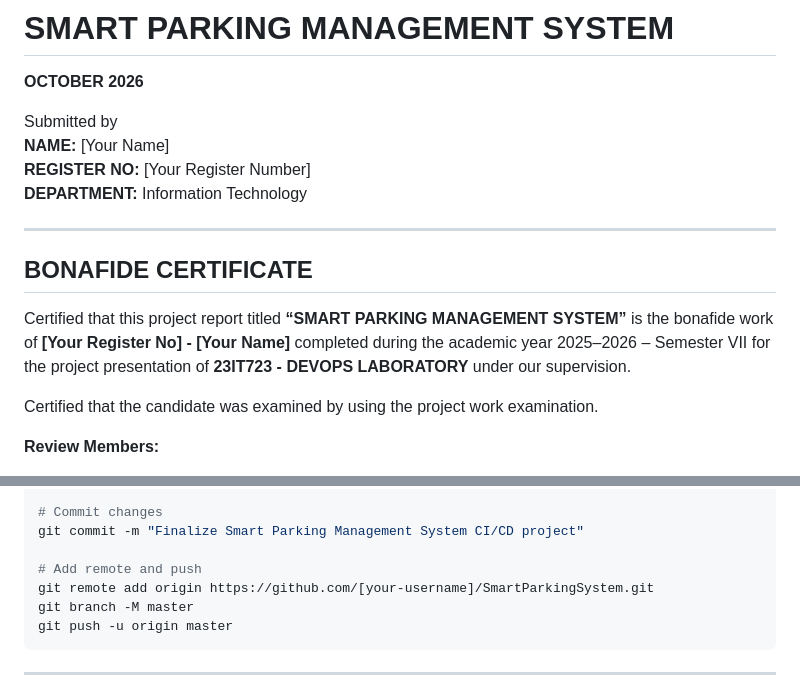
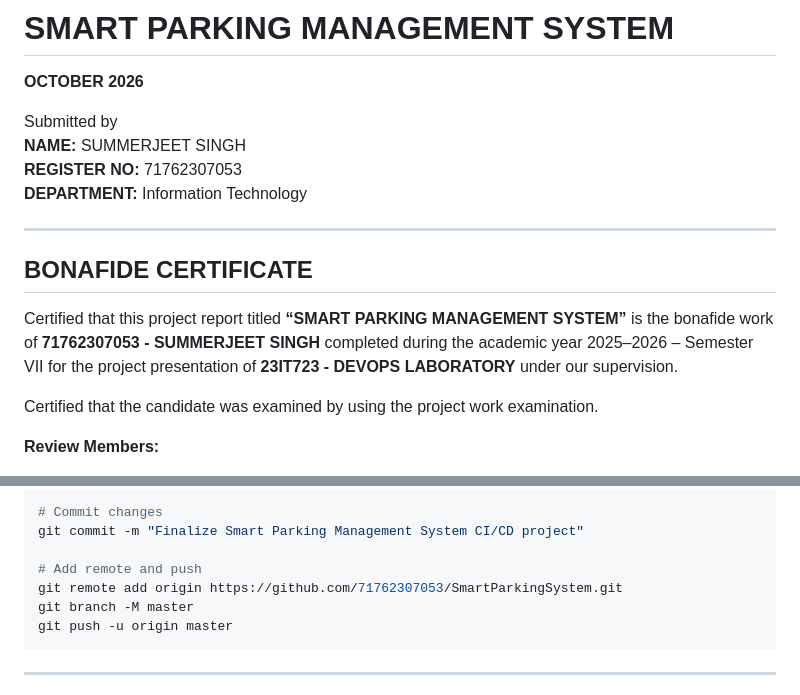
Before and after one commit to 71762307053/SmartParkingSystem, a Markdown page: PROJECT_REPORT.md, 2 parts joined by grey strips. Rendered like a GitHub page.

Commit message:
Update student credentials and repository link for 71762307053

````diff
--- a/PROJECT_REPORT.md
+++ b/PROJECT_REPORT.md
@@ -8,15 +8,15 @@
 **OCTOBER 2026**
 
 Submitted by
-**NAME:** [Your Name]
-**REGISTER NO:** [Your Register Number]
+**NAME:** SUMMERJEET SINGH
+**REGISTER NO:** 71762307053
 **DEPARTMENT:** Information Technology
 
 ---
 
 ## BONAFIDE CERTIFICATE
 
-Certified that this project report titled **“SMART PARKING MANAGEMENT SYSTEM”** is the bonafide work of **[Your Register No] - [Your Name]** completed during the academic year 2025–2026 – Semester VII for the project presentation of **23IT723 - DEVOPS LABORATORY** under our supervision.
+Certified that this project report titled **“SMART PARKING MANAGEMENT SYSTEM”** is the bonafide work of **71762307053 - SUMMERJEET SINGH** completed during the academic year 2025–2026 – Semester VII for the project presentation of **23IT723 - DEVOPS LABORATORY** under our supervision.
 
 Certified that the candidate was examined by using the project work examination.
 
@@ -484,7 +484,7 @@ git add .
 git commit -m "Finalize Smart Parking Management System CI/CD project"
 
 # Add remote and push
-git remote add origin https://github.com/[your-username]/SmartParkingSystem.git
+git remote add origin https://github.com/71762307053/SmartParkingSystem.git
 git branch -M master
 git push -u origin master
 ```
````
